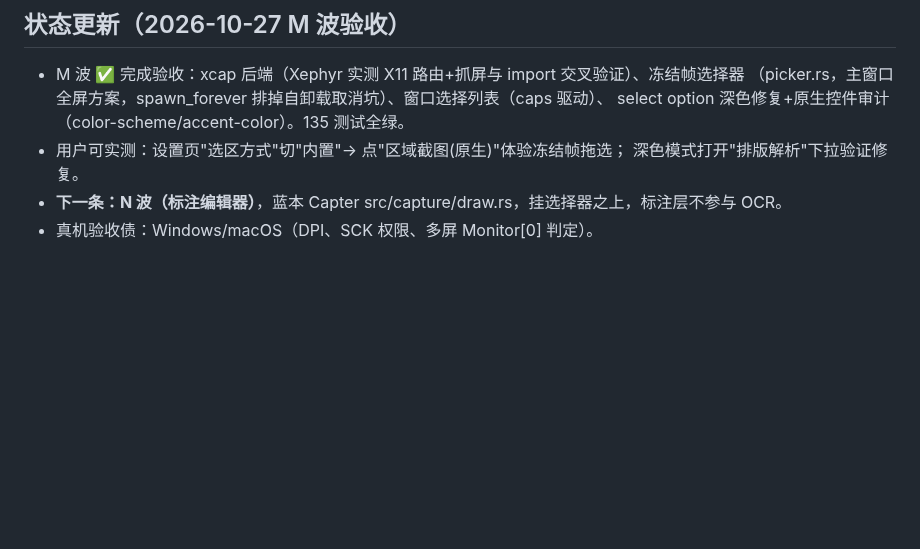
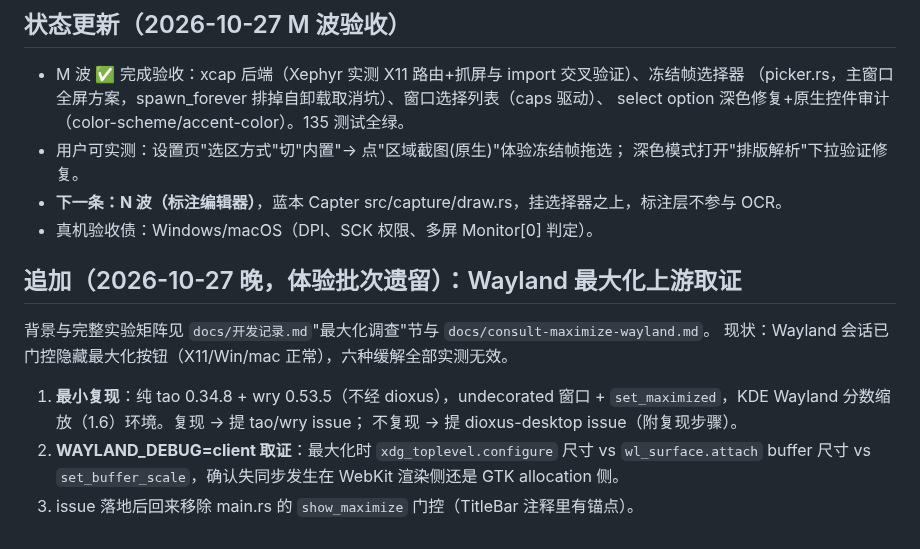
Before and after one commit to dwdcth/rumi-ocr, a Markdown page: docs/task-queue.md, the part around the change. Rendered like a GitHub page; blank space fills up the shorter version.

```diff
--- a/docs/task-queue.md
+++ b/docs/task-queue.md
@@ -50,3 +50,16 @@ xcap 输出 `image::RgbaImage` 与 K2 后全链路载体一致，零摩擦。
   深色模式打开"排版解析"下拉验证修复。
 - **下一条：N 波（标注编辑器）**，蓝本 Capter src/capture/draw.rs，挂选择器之上，标注层不参与 OCR。
 - 真机验收债：Windows/macOS（DPI、SCK 权限、多屏 Monitor[0] 判定）。
+
+## 追加（2026-10-27 晚，体验批次遗留）：Wayland 最大化上游取证
+
+背景与完整实验矩阵见 `docs/开发记录.md`"最大化调查"节与 `docs/consult-maximize-wayland.md`。
+现状：Wayland 会话已门控隐藏最大化按钮（X11/Win/mac 正常），六种缓解全部实测无效。
+
+1. **最小复现**：纯 tao 0.34.8 + wry 0.53.5（不经 dioxus），undecorated 窗口 +
+   `set_maximized`，KDE Wayland 分数缩放（1.6）环境。复现 → 提 tao/wry issue；
+   不复现 → 提 dioxus-desktop issue（附复现步骤）。
+2. **WAYLAND_DEBUG=client 取证**：最大化时 `xdg_toplevel.configure` 尺寸 vs
+   `wl_surface.attach` buffer 尺寸 vs `set_buffer_scale`，确认失同步发生在
+   WebKit 渲染侧还是 GTK allocation 侧。
+3. issue 落地后回来移除 main.rs 的 `show_maximize` 门控（TitleBar 注释里有锚点）。
```
Also changed, not shown: README.md (+6 -0 lines), docs/开发记录.md (+50 -17 lines), docs/img/main-light.png (added), 9 other files.
